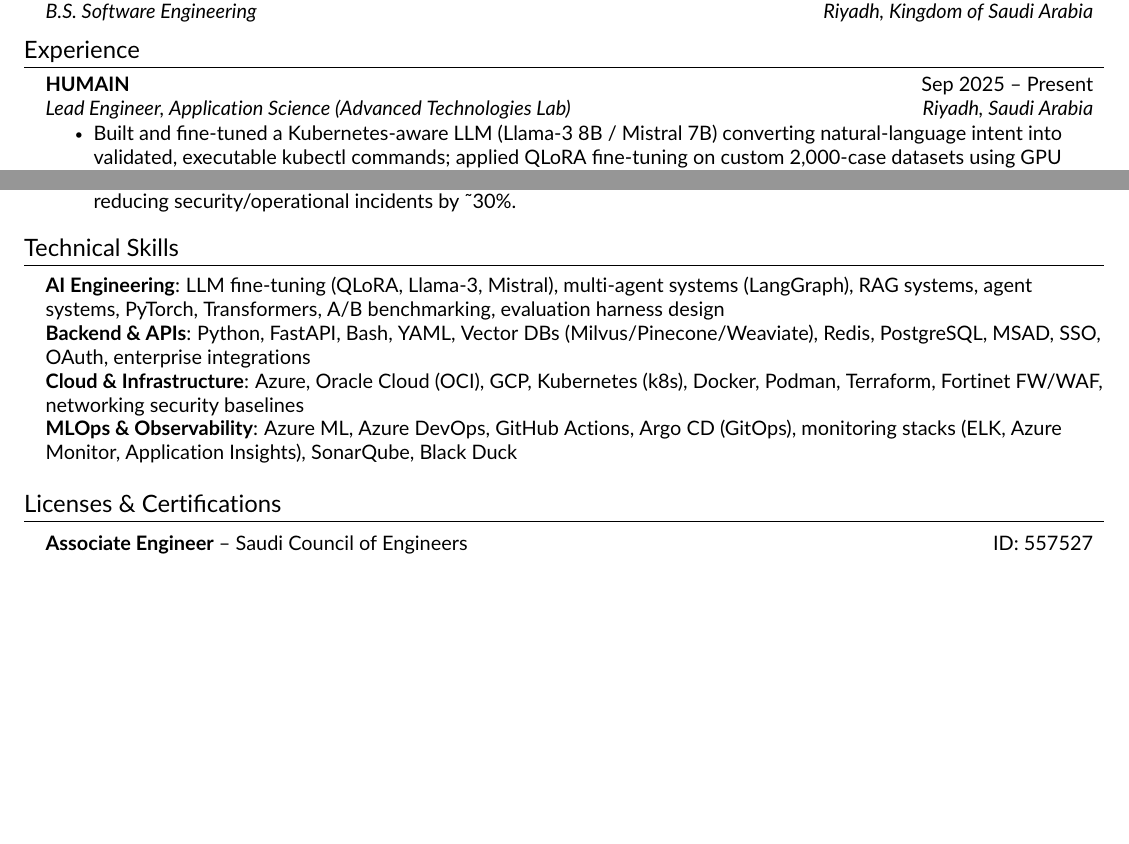
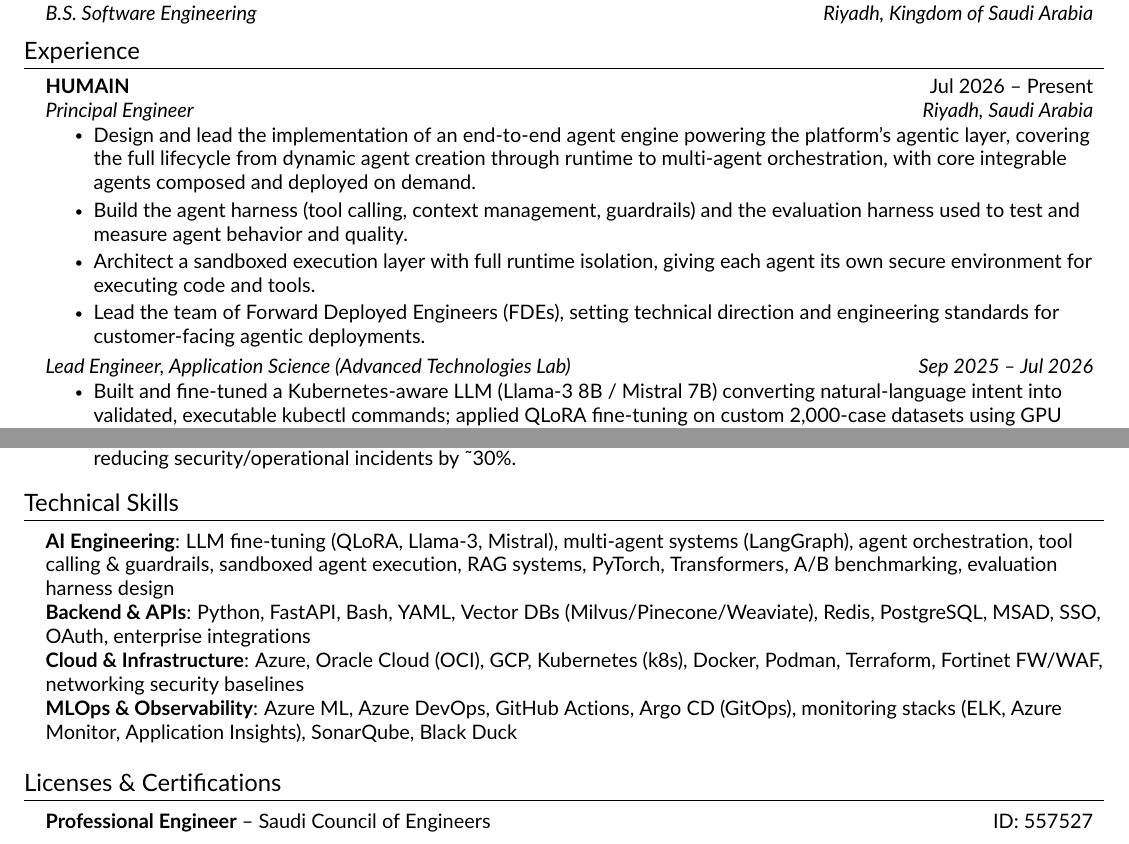
Before and after one commit to Khalid-Hamad/MyResumeTemp, a LaTeX CV (resume.tex, which reads src/certifications.tex, src/experience.tex, src/skills.tex): two parts of pages 1 and 2 of 2, joined at a grey line, cut so that both start at the same text, the shorter picture padded with empty space. Compiled offline with pdfLaTeX.

Commit message:
Add Principal Engineer promotion, agentic skills, and SCE grade upgrade
- Stack new Principal Engineer role (Jul 2026) above previous Lead
  Engineer role under HUMAIN, covering the agent engine, harnesses,
  sandboxed execution layer, and FDE team leadership
- Add agent orchestration, tool calling & guardrails, and sandboxed
  agent execution to AI Engineering skills
- Upgrade Saudi Council of Engineers grade from Associate to
  Professional Engineer

Co-Authored-By: Claude Fable 5 <noreply@anthropic.com>

```diff
--- a/src/certifications.tex
+++ b/src/certifications.tex
@@ -2,5 +2,5 @@
 \section{Licenses \& Certifications}
     \resumeSubHeadingListStart
         \resumeProjectHeading
-        {\textbf{Associate Engineer} -- Saudi Council of Engineers}{ID: 557527}
+        {\textbf{Professional Engineer} -- Saudi Council of Engineers}{ID: 557527}
     \resumeSubHeadingListEnd
--- a/src/experience.tex
+++ b/src/experience.tex
@@ -3,8 +3,17 @@
 \resumeSubHeadingListStart
 
     \resumeSubheading
-    {HUMAIN}{Sep 2025 -- Present}
-    {Lead Engineer, Application Science (Advanced Technologies Lab)}{Riyadh, Saudi Arabia}
+    {HUMAIN}{Jul 2026 -- Present}
+    {Principal Engineer}{Riyadh, Saudi Arabia}
+    \resumeItemListStart
+        \resumeItem{Design and lead the implementation of an end-to-end agent engine powering the platform's agentic layer, covering the full lifecycle from dynamic agent creation through runtime to multi-agent orchestration, with core integrable agents composed and deployed on demand.}
+        \resumeItem{Build the agent harness (tool calling, context management, guardrails) and the evaluation harness used to test and measure agent behavior and quality.}
+        \resumeItem{Architect a sandboxed execution layer with full runtime isolation, giving each agent its own secure environment for executing code and tools.}
+        \resumeItem{Lead the team of Forward Deployed Engineers (FDEs), setting technical direction and engineering standards for customer-facing agentic deployments.}
+    \resumeItemListEnd
+
+    \resumeSubSubheading
+    {Lead Engineer, Application Science (Advanced Technologies Lab)}{Sep 2025 -- Jul 2026}
     \resumeItemListStart
         \resumeItem{Built and fine-tuned a Kubernetes-aware LLM (Llama-3 8B / Mistral 7B) converting natural-language intent into validated, executable kubectl commands; applied QLoRA fine-tuning on custom 2,000-case datasets using GPU clusters with safety controls to reduce invalid or risky outputs.}
         \resumeItem{Implemented a reproducible evaluation workflow for comparing fine-tuning variants and prompting strategies, including an A/B test harness with tracked metrics (success rate, safety rate, latency distributions p50/p95).}
--- a/src/skills.tex
+++ b/src/skills.tex
@@ -2,7 +2,7 @@
 \section{Technical Skills}
     \begin{itemize}[leftmargin=0.15in, label={}]
 	\small{\item{
-		\textbf{AI Engineering}{: LLM fine-tuning (QLoRA, Llama-3, Mistral), multi-agent systems (LangGraph), RAG systems, agent systems, PyTorch, Transformers, A/B benchmarking, evaluation harness design} \\
+		\textbf{AI Engineering}{: LLM fine-tuning (QLoRA, Llama-3, Mistral), multi-agent systems (LangGraph), agent orchestration, tool calling \& guardrails, sandboxed agent execution, RAG systems, PyTorch, Transformers, A/B benchmarking, evaluation harness design} \\
 		\textbf{Backend \& APIs}{: Python, FastAPI, Bash, YAML, Vector DBs (Milvus/Pinecone/Weaviate), Redis, PostgreSQL, MSAD, SSO, OAuth, enterprise integrations} \\
 		\textbf{Cloud \& Infrastructure}{: Azure, Oracle Cloud (OCI), GCP, Kubernetes (k8s), Docker, Podman, Terraform, Fortinet FW/WAF, networking security baselines} \\
 		\textbf{MLOps \& Observability}{: Azure ML, Azure DevOps, GitHub Actions, Argo CD (GitOps), monitoring stacks (ELK, Azure Monitor, Application Insights), SonarQube, Black Duck}
```
